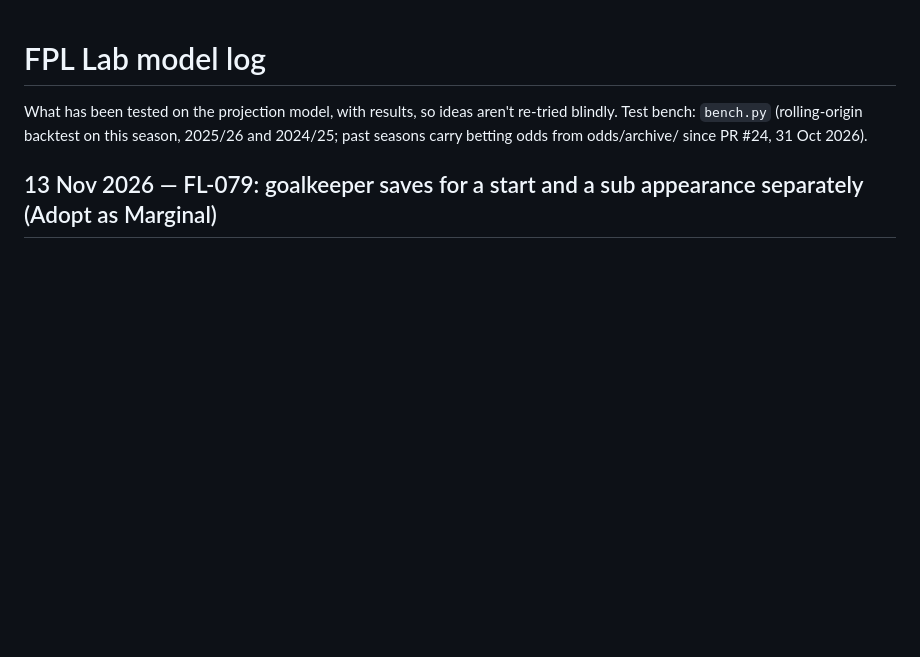
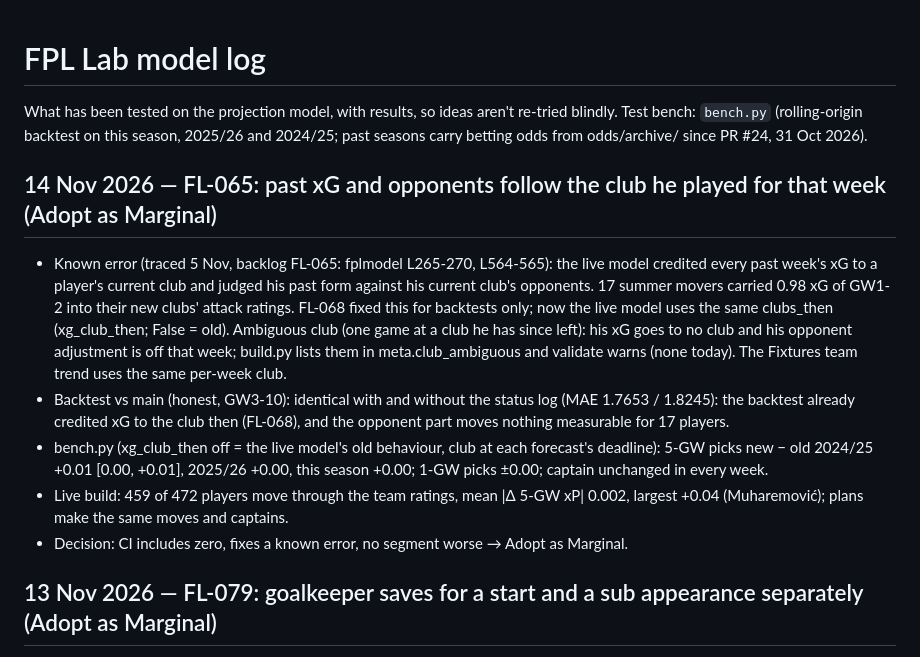
Before and after one commit to AFG-design/FPL-Lab, a Markdown page: docs/model-log.md, the part around the change. Drawn GitHub-style; blank space fills up the shorter version.

Commit message:
FL-065: model log entry
Co-Authored-By: Claude Opus 5.5 <noreply@anthropic.com>
Claude-Session: https://claude.ai/code/session_01UGZuP9Ki2Jomzoh3xzCKbD

```diff
--- a/docs/model-log.md
+++ b/docs/model-log.md
@@ -3,6 +3,22 @@
 What has been tested on the projection model, with results, so ideas aren't re-tried blindly.
 Test bench: `bench.py` (rolling-origin backtest on this season, 2025/26 and 2024/25; past seasons carry betting odds
 from odds/archive/ since PR #24, 31 Oct 2026).
+
+## 14 Nov 2026 — FL-065: past xG and opponents follow the club he played for that week (Adopt as Marginal)
+
+- Known error (traced 5 Nov, backlog FL-065: fplmodel L265-270, L564-565): the live model credited every past week's xG
+  to a player's current club and judged his past form against his current club's opponents. 17 summer movers carried
+  0.98 xG of GW1-2 into their new clubs' attack ratings. FL-068 fixed this for backtests only; now the live model uses
+  the same clubs_then (xg_club_then; False = old). Ambiguous club (one game at a club he has since left): his xG goes to
+  no club and his opponent adjustment is off that week; build.py lists them in meta.club_ambiguous and validate warns
+  (none today). The Fixtures team trend uses the same per-week club.
+- Backtest vs main (honest, GW3-10): identical with and without the status log (MAE 1.7653 / 1.8245): the backtest
+  already credited xG to the club then (FL-068), and the opponent part moves nothing measurable for 17 players.
+- bench.py (xg_club_then off = the live model's old behaviour, club at each forecast's deadline): 5-GW picks new − old
+  2024/25 +0.01 [0.00, +0.01], 2025/26 +0.00, this season +0.00; 1-GW picks ±0.00; captain unchanged in every week.
+- Live build: 459 of 472 players move through the team ratings, mean |Δ 5-GW xP| 0.002, largest +0.04 (Muharemović);
+  plans make the same moves and captains.
+- Decision: CI includes zero, fixes a known error, no segment worse → Adopt as Marginal.
 
 ## 13 Nov 2026 — FL-079: goalkeeper saves for a start and a sub appearance separately (Adopt as Marginal)
 
```
